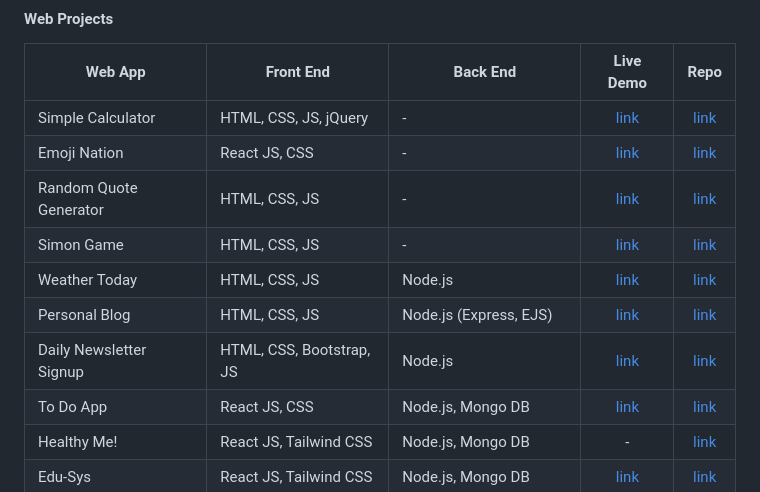
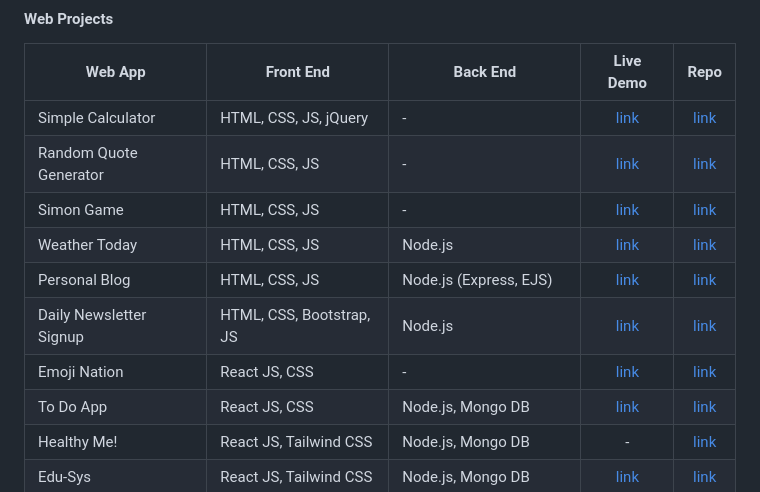
Before and after one commit to Archit1706/Archit176, a Markdown page: README.md, the part around the change. Drawn GitHub-style.

```diff
--- a/README.md
+++ b/README.md
@@ -25,12 +25,12 @@ Skills: HTML | CSS | JavaScript | Node.js | React.js | C++ | Python | My SQL | G
 Web App | Front End | Back End | Live Demo | Repo
 ------- | --------- | -------- | :-------: | :--:
 Simple Calculator | HTML, CSS, JS, jQuery | - | [link](https://archit1706.github.io/Simple-Calculator/) | [link](https://github.com/Archit1706/Simple-Calculator)
-Emoji Nation | React JS, CSS | - | [link](https://emoji-nation.netlify.app/) | [link](https://github.com/Archit1706/Emoji-Nation)
 Random Quote Generator | HTML, CSS, JS | - | [link](https://archit1706.github.io/Random-Quote-Generator/) | [link](https://github.com/Archit1706/Random-Quote-Generator)
 Simon Game | HTML, CSS, JS | - | [link](https://archit1706.github.io/The-Simon-Game/) | [link](https://github.com/Archit1706/The-Simon-Game)
 Weather Today | HTML, CSS, JS | Node.js | [link](https://weather-today.architrathod1.repl.co/) | [link](https://github.com/Archit1706/Weather-Today)
 Personal Blog | HTML, CSS, JS | Node.js (Express, EJS) | [link](https://personal-blog.architrathod1.repl.co/) | [link](https://github.com/Archit1706/Personal-Blog)
 Daily Newsletter Signup | HTML, CSS, Bootstrap, JS | Node.js | [link](https://salty-hollows-02401.herokuapp.com/) | [link](https://github.com/Archit1706/Daily-Newsletter-SignUp)
+Emoji Nation | React JS, CSS | - | [link](https://emoji-nation.netlify.app/) | [link](https://github.com/Archit1706/Emoji-Nation)
 To Do App | React JS, CSS | Node.js, Mongo DB | [link](https://calm-profiterole-70f2a5.netlify.app/) | [link](https://github.com/Archit1706/Todo-App)
 Healthy Me! | React JS, Tailwind CSS | Node.js, Mongo DB | - | [link](https://github.com/Archit1706/Codeissance_22_Keyboard-Interrupt)
 Edu-Sys | React JS, Tailwind CSS | Node.js, Mongo DB | [link](https://edusys-tsec.netlify.app/) | [link](https://github.com/Archit1706/EduSys-Frontend)
```
